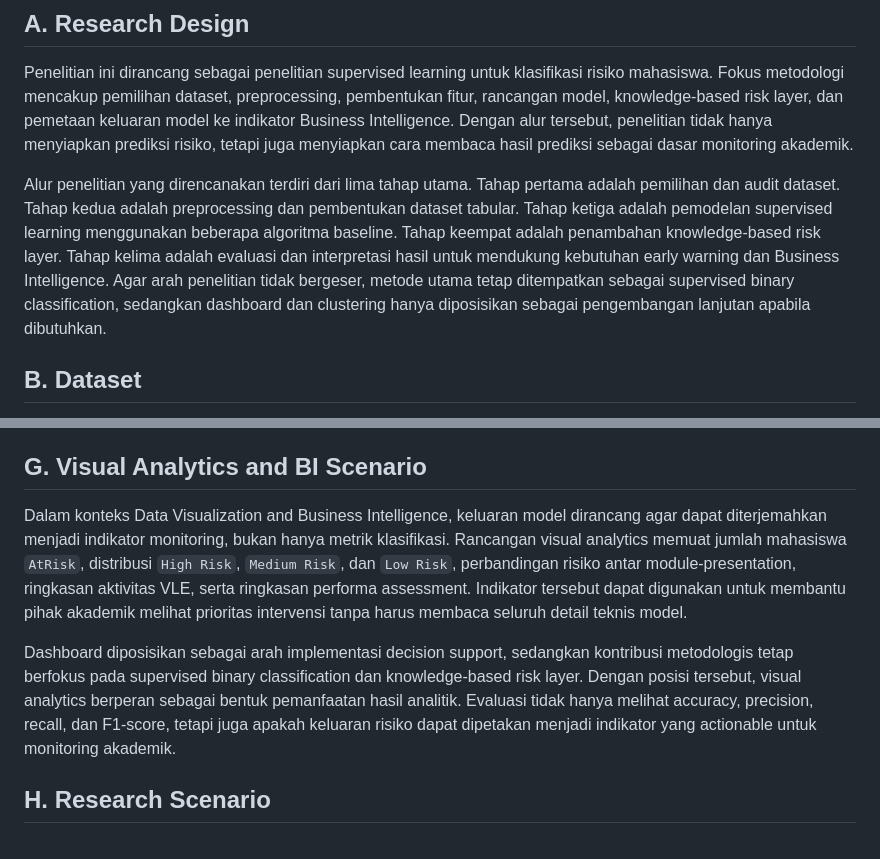
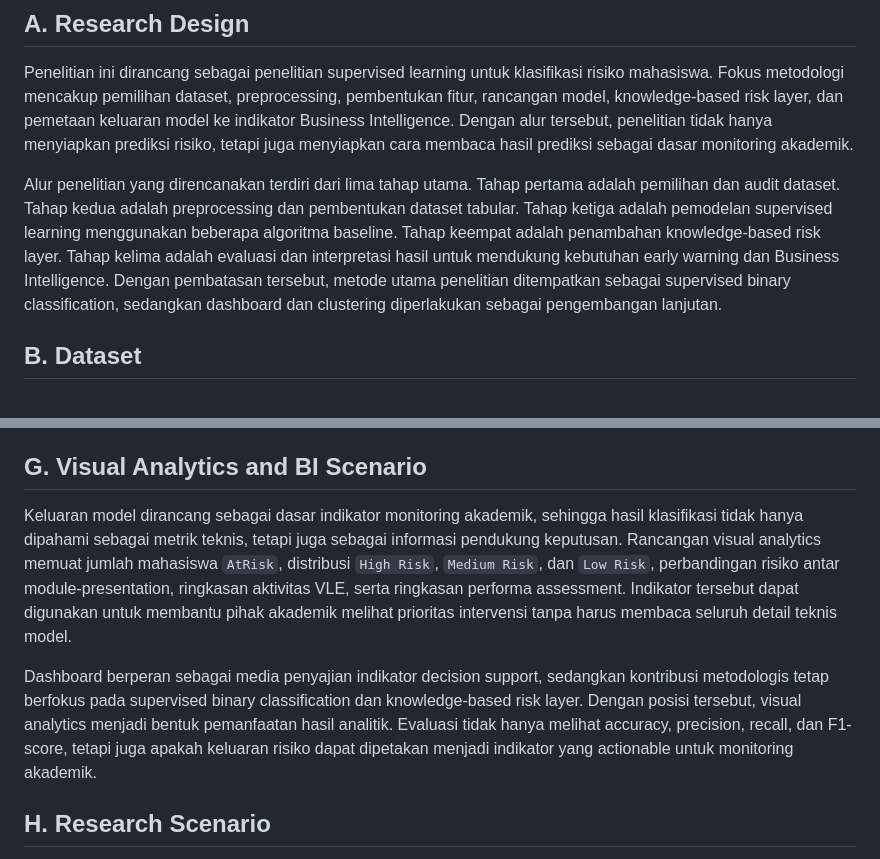
Before and after one commit to riskihajar/data-viz-bi, a Markdown page: docs/artikel-uts-ieee/04-methodology.md, 2 parts joined by grey strips. Rendered like a GitHub page.

```diff
--- a/docs/artikel-uts-ieee/04-methodology.md
+++ b/docs/artikel-uts-ieee/04-methodology.md
@@ -4,7 +4,7 @@
 
 Penelitian ini dirancang sebagai penelitian supervised learning untuk klasifikasi risiko mahasiswa. Fokus metodologi mencakup pemilihan dataset, preprocessing, pembentukan fitur, rancangan model, knowledge-based risk layer, dan pemetaan keluaran model ke indikator Business Intelligence. Dengan alur tersebut, penelitian tidak hanya menyiapkan prediksi risiko, tetapi juga menyiapkan cara membaca hasil prediksi sebagai dasar monitoring akademik.
 
-Alur penelitian yang direncanakan terdiri dari lima tahap utama. Tahap pertama adalah pemilihan dan audit dataset. Tahap kedua adalah preprocessing dan pembentukan dataset tabular. Tahap ketiga adalah pemodelan supervised learning menggunakan beberapa algoritma baseline. Tahap keempat adalah penambahan knowledge-based risk layer. Tahap kelima adalah evaluasi dan interpretasi hasil untuk mendukung kebutuhan early warning dan Business Intelligence. Agar arah penelitian tidak bergeser, metode utama tetap ditempatkan sebagai supervised binary classification, sedangkan dashboard dan clustering hanya diposisikan sebagai pengembangan lanjutan apabila dibutuhkan.
+Alur penelitian yang direncanakan terdiri dari lima tahap utama. Tahap pertama adalah pemilihan dan audit dataset. Tahap kedua adalah preprocessing dan pembentukan dataset tabular. Tahap ketiga adalah pemodelan supervised learning menggunakan beberapa algoritma baseline. Tahap keempat adalah penambahan knowledge-based risk layer. Tahap kelima adalah evaluasi dan interpretasi hasil untuk mendukung kebutuhan early warning dan Business Intelligence. Dengan pembatasan tersebut, metode utama penelitian ditempatkan sebagai supervised binary classification, sedangkan dashboard dan clustering diperlakukan sebagai pengembangan lanjutan.
 
 ## B. Dataset
 
@@ -44,9 +44,9 @@ Kelebihan pendekatan knowledge-based adalah hasilnya mudah dijelaskan kepada pih
 
 ## G. Visual Analytics and BI Scenario
 
-Dalam konteks Data Visualization and Business Intelligence, keluaran model dirancang agar dapat diterjemahkan menjadi indikator monitoring, bukan hanya metrik klasifikasi. Rancangan visual analytics memuat jumlah mahasiswa `AtRisk`, distribusi `High Risk`, `Medium Risk`, dan `Low Risk`, perbandingan risiko antar module-presentation, ringkasan aktivitas VLE, serta ringkasan performa assessment. Indikator tersebut dapat digunakan untuk membantu pihak akademik melihat prioritas intervensi tanpa harus membaca seluruh detail teknis model.
+Keluaran model dirancang sebagai dasar indikator monitoring akademik, sehingga hasil klasifikasi tidak hanya dipahami sebagai metrik teknis, tetapi juga sebagai informasi pendukung keputusan. Rancangan visual analytics memuat jumlah mahasiswa `AtRisk`, distribusi `High Risk`, `Medium Risk`, dan `Low Risk`, perbandingan risiko antar module-presentation, ringkasan aktivitas VLE, serta ringkasan performa assessment. Indikator tersebut dapat digunakan untuk membantu pihak akademik melihat prioritas intervensi tanpa harus membaca seluruh detail teknis model.
 
-Dashboard diposisikan sebagai arah implementasi decision support, sedangkan kontribusi metodologis tetap berfokus pada supervised binary classification dan knowledge-based risk layer. Dengan posisi tersebut, visual analytics berperan sebagai bentuk pemanfaatan hasil analitik. Evaluasi tidak hanya melihat accuracy, precision, recall, dan F1-score, tetapi juga apakah keluaran risiko dapat dipetakan menjadi indikator yang actionable untuk monitoring akademik.
+Dashboard berperan sebagai media penyajian indikator decision support, sedangkan kontribusi metodologis tetap berfokus pada supervised binary classification dan knowledge-based risk layer. Dengan posisi tersebut, visual analytics menjadi bentuk pemanfaatan hasil analitik. Evaluasi tidak hanya melihat accuracy, precision, recall, dan F1-score, tetapi juga apakah keluaran risiko dapat dipetakan menjadi indikator yang actionable untuk monitoring akademik.
 
 ## H. Research Scenario
 
```
Also changed, not shown: docs/artikel-uts-ieee/02-introduction.md (+2 -2 lines), docs/artikel-uts-ieee/03-related-works.md (+2 -2 lines).
